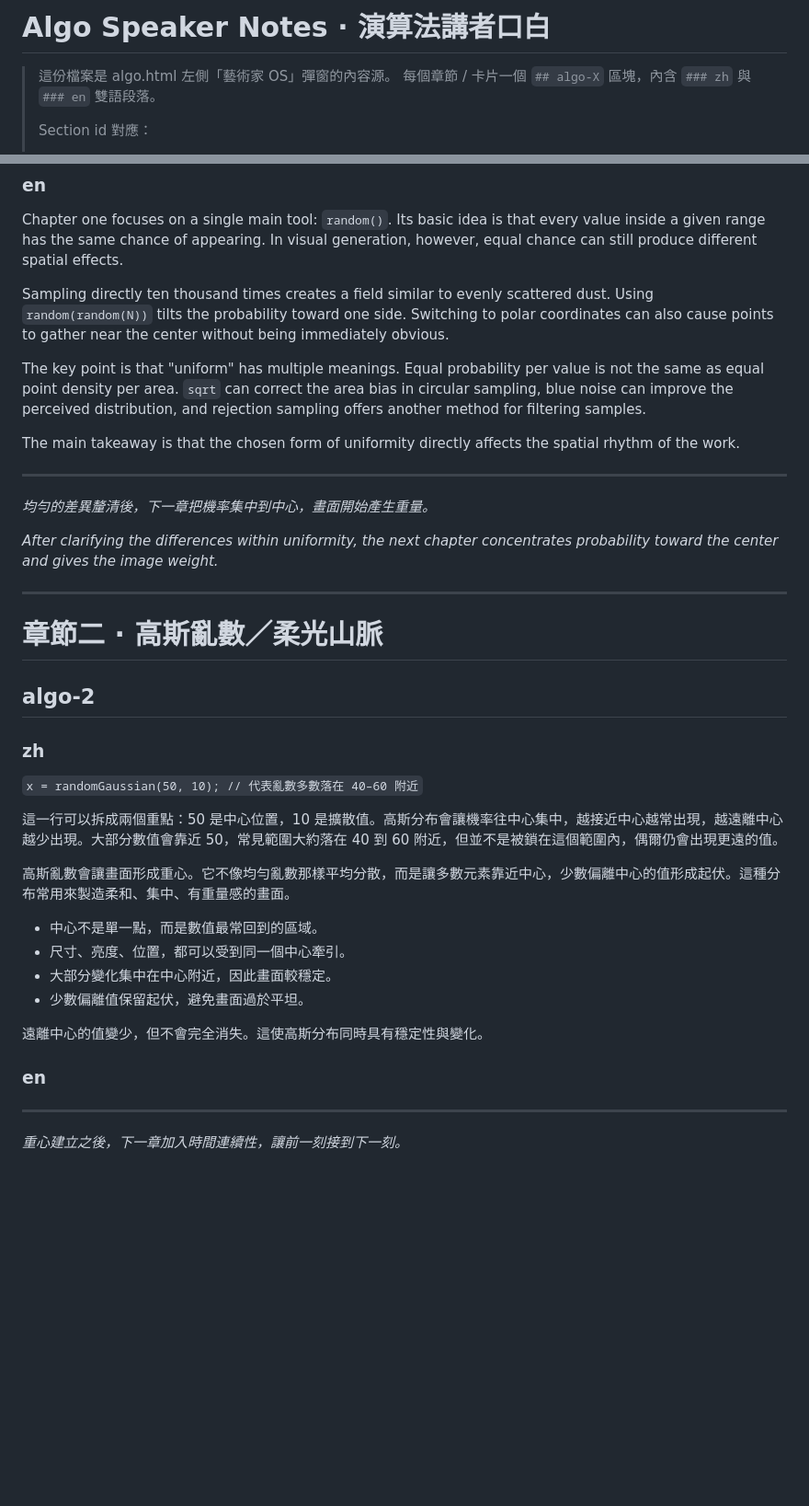
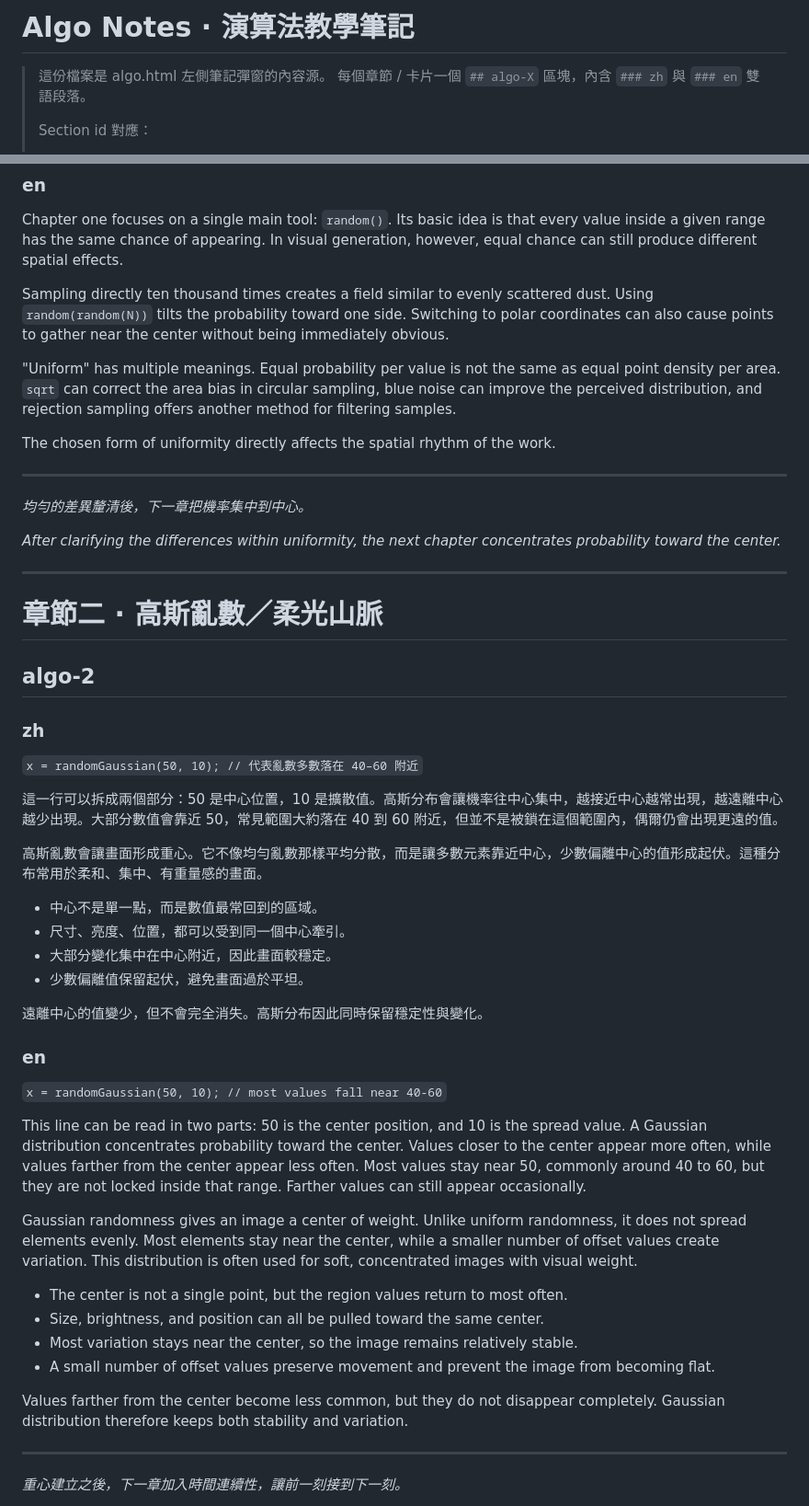
Before and after one commit to ileivoivm/LLM-Aluan, a Markdown page: algo-notes.md, 2 parts joined by grey strips. Shown at 92% size. Drawn GitHub-style; blank space fills up the shorter version.

```diff
--- a/algo-notes.md
+++ b/algo-notes.md
@@ -1,6 +1,6 @@
-# Algo Speaker Notes · 演算法講者口白
+# Algo Notes · 演算法教學筆記
 
-> 這份檔案是 algo.html 左側「藝術家 OS」彈窗的內容源。
+> 這份檔案是 algo.html 左側筆記彈窗的內容源。
 > 每個章節 / 卡片一個 `## algo-X` 區塊，內含 `### zh` 與 `### en` 雙語段落。
 >
 > Section id 對應：
@@ -159,15 +159,15 @@ Chapter one focuses on a single main tool: `random()`. Its basic idea is that ev
 
 Sampling directly ten thousand times creates a field similar to evenly scattered dust. Using `random(random(N))` tilts the probability toward one side. Switching to polar coordinates can also cause points to gather near the center without being immediately obvious.
 
-The key point is that "uniform" has multiple meanings. Equal probability per value is not the same as equal point density per area. `sqrt` can correct the area bias in circular sampling, blue noise can improve the perceived distribution, and rejection sampling offers another method for filtering samples.
+"Uniform" has multiple meanings. Equal probability per value is not the same as equal point density per area. `sqrt` can correct the area bias in circular sampling, blue noise can improve the perceived distribution, and rejection sampling offers another method for filtering samples.
 
-The main takeaway is that the chosen form of uniformity directly affects the spatial rhythm of the work.
+The chosen form of uniformity directly affects the spatial rhythm of the work.
 
 ---
 
-*均勻的差異釐清後，下一章把機率集中到中心，畫面開始產生重量。*
+*均勻的差異釐清後，下一章把機率集中到中心。*
 
-*After clarifying the differences within uniformity, the next chapter concentrates probability toward the center and gives the image weight.*
+*After clarifying the differences within uniformity, the next chapter concentrates probability toward the center.*
 
 ---
 
@@ -179,18 +179,31 @@ The main takeaway is that the chosen form of uniformity directly affects the spa
 
 `x = randomGaussian(50, 10); // 代表亂數多數落在 40–60 附近`
 
-這一行可以拆成兩個重點：50 是中心位置，10 是擴散值。高斯分布會讓機率往中心集中，越接近中心越常出現，越遠離中心越少出現。大部分數值會靠近 50，常見範圍大約落在 40 到 60 附近，但並不是被鎖在這個範圍內，偶爾仍會出現更遠的值。
+這一行可以拆成兩個部分：50 是中心位置，10 是擴散值。高斯分布會讓機率往中心集中，越接近中心越常出現，越遠離中心越少出現。大部分數值會靠近 50，常見範圍大約落在 40 到 60 附近，但並不是被鎖在這個範圍內，偶爾仍會出現更遠的值。
 
-高斯亂數會讓畫面形成重心。它不像均勻亂數那樣平均分散，而是讓多數元素靠近中心，少數偏離中心的值形成起伏。這種分布常用來製造柔和、集中、有重量感的畫面。
+高斯亂數會讓畫面形成重心。它不像均勻亂數那樣平均分散，而是讓多數元素靠近中心，少數偏離中心的值形成起伏。這種分布常用於柔和、集中、有重量感的畫面。
 
 - 中心不是單一點，而是數值最常回到的區域。
 - 尺寸、亮度、位置，都可以受到同一個中心牽引。
 - 大部分變化集中在中心附近，因此畫面較穩定。
 - 少數偏離值保留起伏，避免畫面過於平坦。
 
-遠離中心的值變少，但不會完全消失。這使高斯分布同時具有穩定性與變化。
+遠離中心的值變少，但不會完全消失。高斯分布因此同時保留穩定性與變化。
 
 ### en
+
+`x = randomGaussian(50, 10); // most values fall near 40-60`
+
+This line can be read in two parts: 50 is the center position, and 10 is the spread value. A Gaussian distribution concentrates probability toward the center. Values closer to the center appear more often, while values farther from the center appear less often. Most values stay near 50, commonly around 40 to 60, but they are not locked inside that range. Farther values can still appear occasionally.
+
+Gaussian randomness gives an image a center of weight. Unlike uniform randomness, it does not spread elements evenly. Most elements stay near the center, while a smaller number of offset values create variation. This distribution is often used for soft, concentrated images with visual weight.
+
+- The center is not a single point, but the region values return to most often.
+- Size, brightness, and position can all be pulled toward the same center.
+- Most variation stays near the center, so the image remains relatively stable.
+- A small number of offset values preserve movement and prevent the image from becoming flat.
+
+Values farther from the center become less common, but they do not disappear completely. Gaussian distribution therefore keeps both stability and variation.
 
 ---
 
```
Also changed, not shown: other parts of algo-notes.md (+62 -40 lines).
